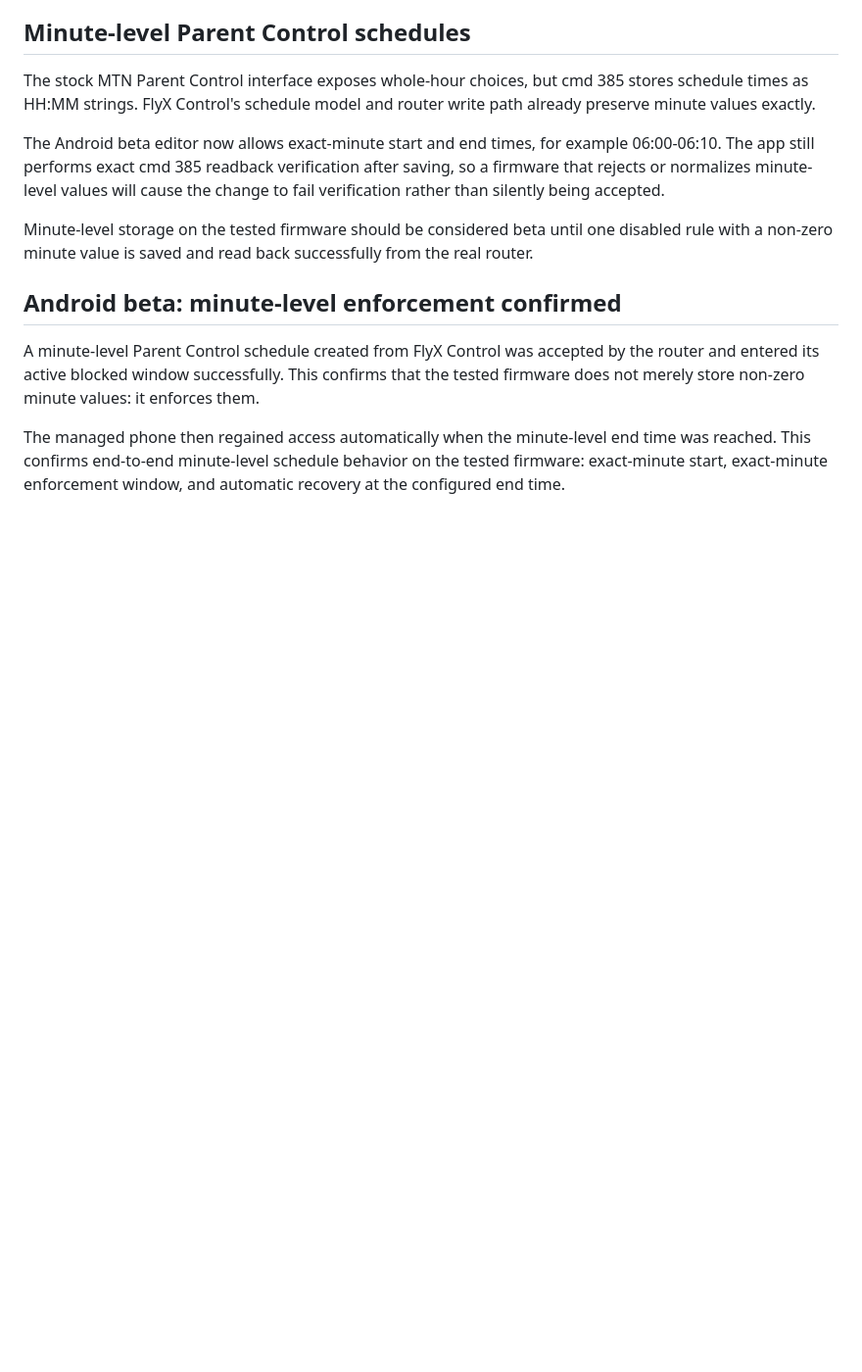
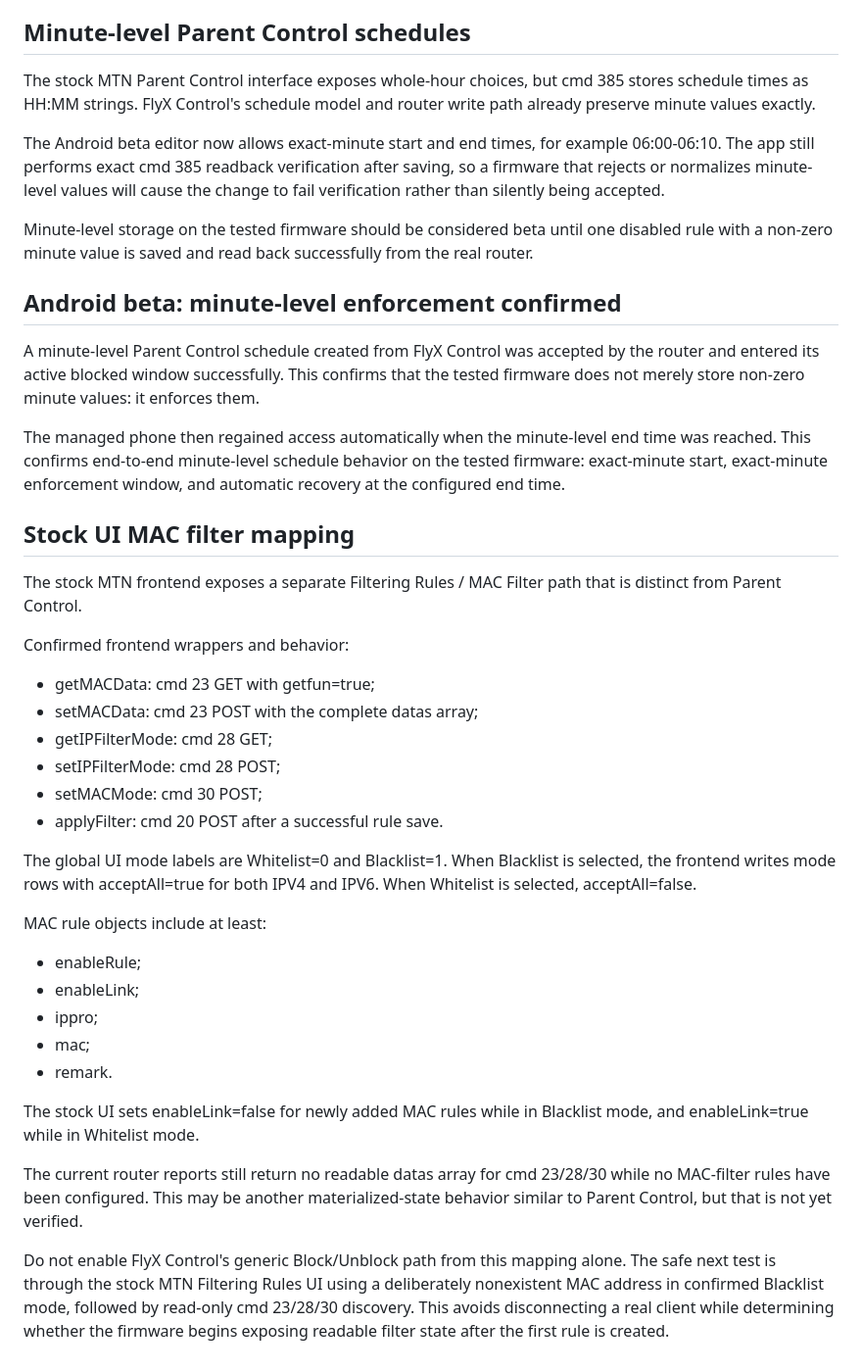
Before and after one commit to drinoayo/flyx-control, a Markdown page: docs/LIVE_ROUTER_MAPPING.md, the part around the change. Shown at 98% size. Drawn GitHub-style; blank space fills up the shorter version.

Commit message:
Map stock UI MAC filter behavior

```diff
--- a/docs/LIVE_ROUTER_MAPPING.md
+++ b/docs/LIVE_ROUTER_MAPPING.md
@@ -373,3 +373,33 @@ Minute-level storage on the tested firmware should be considered beta until one
 A minute-level Parent Control schedule created from FlyX Control was accepted by the router and entered its active blocked window successfully. This confirms that the tested firmware does not merely store non-zero minute values: it enforces them.
 
 The managed phone then regained access automatically when the minute-level end time was reached. This confirms end-to-end minute-level schedule behavior on the tested firmware: exact-minute start, exact-minute enforcement window, and automatic recovery at the configured end time.
+
+
+## Stock UI MAC filter mapping
+
+The stock MTN frontend exposes a separate Filtering Rules / MAC Filter path that is distinct from Parent Control.
+
+Confirmed frontend wrappers and behavior:
+
+- getMACData: cmd 23 GET with getfun=true;
+- setMACData: cmd 23 POST with the complete datas array;
+- getIPFilterMode: cmd 28 GET;
+- setIPFilterMode: cmd 28 POST;
+- setMACMode: cmd 30 POST;
+- applyFilter: cmd 20 POST after a successful rule save.
+
+The global UI mode labels are Whitelist=0 and Blacklist=1. When Blacklist is selected, the frontend writes mode rows with acceptAll=true for both IPV4 and IPV6. When Whitelist is selected, acceptAll=false.
+
+MAC rule objects include at least:
+
+- enableRule;
+- enableLink;
+- ippro;
+- mac;
+- remark.
+
+The stock UI sets enableLink=false for newly added MAC rules while in Blacklist mode, and enableLink=true while in Whitelist mode.
+
+The current router reports still return no readable datas array for cmd 23/28/30 while no MAC-filter rules have been configured. This may be another materialized-state behavior similar to Parent Control, but that is not yet verified.
+
+Do not enable FlyX Control's generic Block/Unblock path from this mapping alone. The safe next test is through the stock MTN Filtering Rules UI using a deliberately nonexistent MAC address in confirmed Blacklist mode, followed by read-only cmd 23/28/30 discovery. This avoids disconnecting a real client while determining whether the firmware begins exposing readable filter state after the first rule is created.
```
